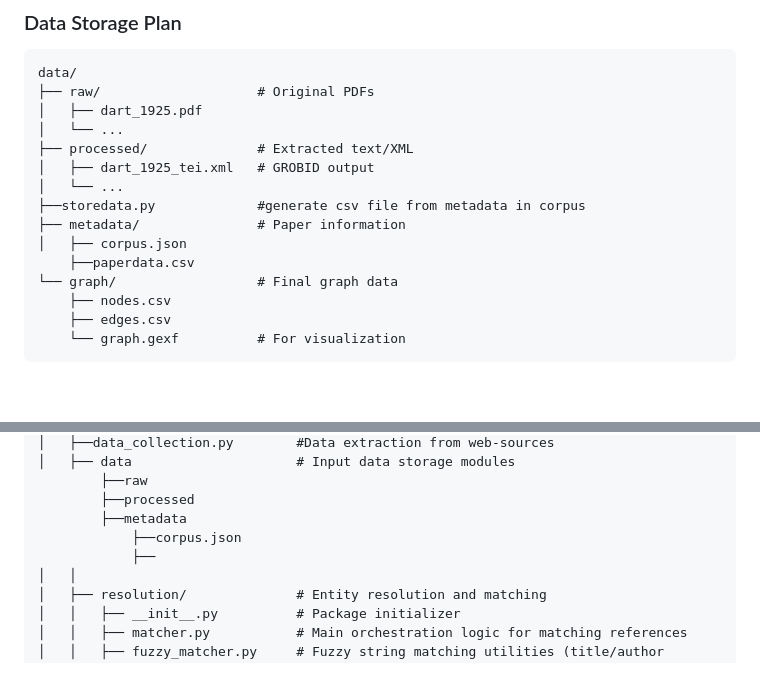
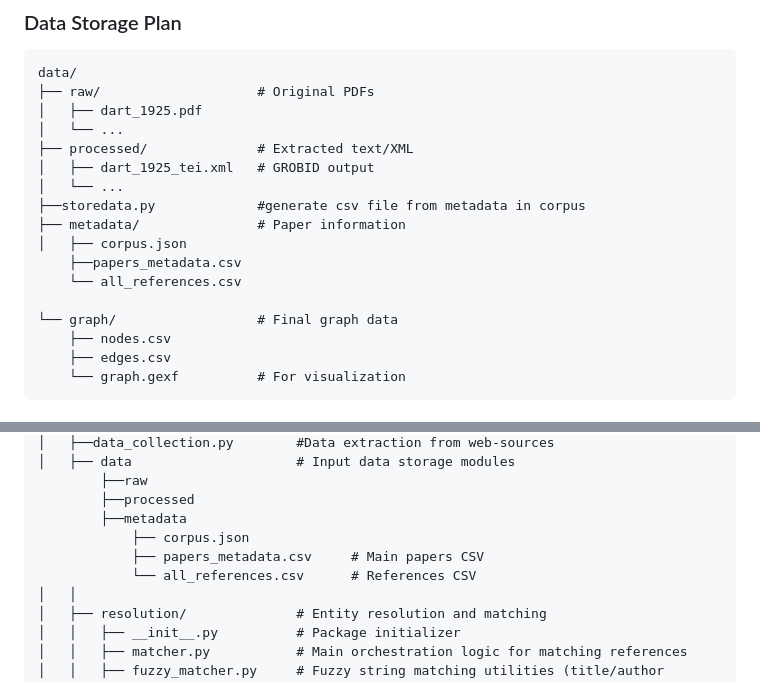
Before and after one commit to Anusa-Maiti/Team10_CitationGraphBuilder, a Markdown page: README.md, 2 parts joined by grey strips. Drawn GitHub-style; blank space fills up the shorter version.

```diff
--- a/README.md
+++ b/README.md
@@ -30,7 +30,9 @@ data/
 ├──storedata.py             #generate csv file from metadata in corpus
 ├── metadata/               # Paper information
 │   ├── corpus.json
-    ├──paperdata.csv
+    ├──papers_metadata.csv
+    └── all_references.csv
+
 └── graph/                  # Final graph data
     ├── nodes.csv
     ├── edges.csv
@@ -86,8 +88,9 @@ citation-graph-builder/
         ├──raw
         ├──processed
         ├──metadata
-            ├──corpus.json
-            ├──
+            ├── corpus.json
+            ├── papers_metadata.csv     # Main papers CSV
+            └── all_references.csv      # References CSV
 │   │
 │   ├── resolution/              # Entity resolution and matching
 │   │   ├── __init__.py          # Package initializer
```
